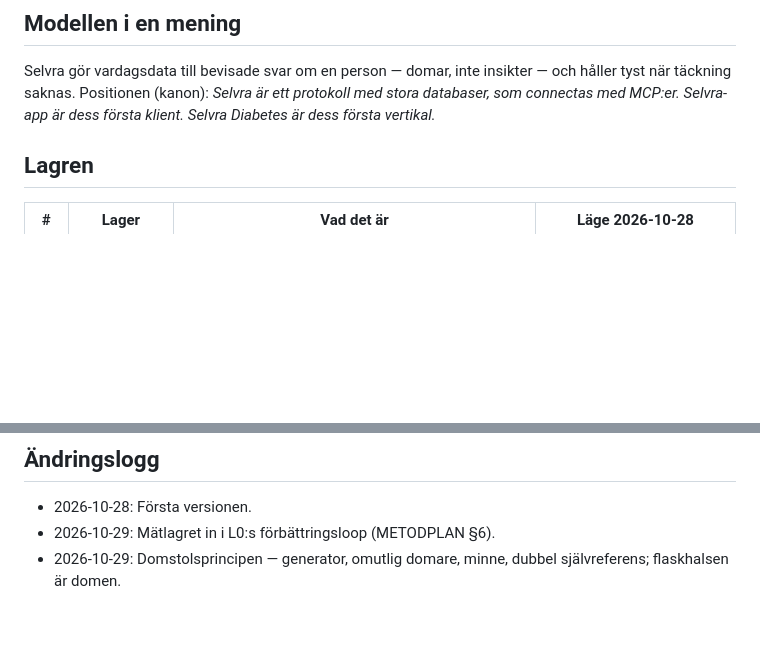
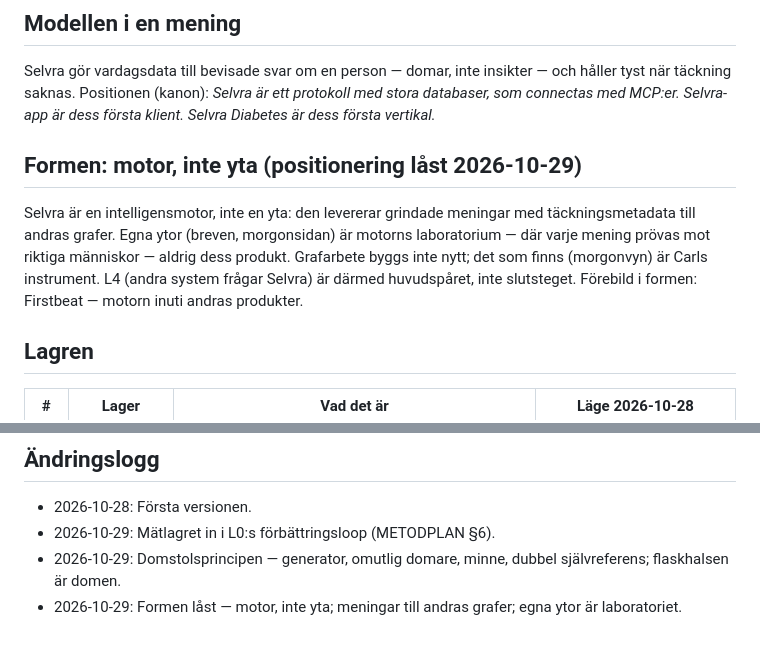
Before and after one commit to Carlosante-art/selvra-analysis, a Markdown page: docs/MODELLEN.md, 2 parts joined by grey strips. GitHub-like rendering; blank space fills up the shorter version.

```diff
--- a/docs/MODELLEN.md
+++ b/docs/MODELLEN.md
@@ -15,6 +15,15 @@ Selvra gör vardagsdata till bevisade svar om en person — domar, inte insikter
 och håller tyst när täckning saknas. Positionen (kanon): *Selvra är ett
 protokoll med stora databaser, som connectas med MCP:er. Selvra-app är dess
 första klient. Selvra Diabetes är dess första vertikal.*
+
+## Formen: motor, inte yta (positionering låst 2026-10-29)
+
+Selvra är en intelligensmotor, inte en yta: den levererar grindade meningar
+med täckningsmetadata till andras grafer. Egna ytor (breven, morgonsidan) är
+motorns laboratorium — där varje mening prövas mot riktiga människor — aldrig
+dess produkt. Grafarbete byggs inte nytt; det som finns (morgonvyn) är Carls
+instrument. L4 (andra system frågar Selvra) är därmed huvudspåret, inte
+slutsteget. Förebild i formen: Firstbeat — motorn inuti andras produkter.
 
 ## Lagren
 
@@ -150,3 +159,4 @@ Inte MAU. I ordning:
 - 2026-10-28: Första versionen.
 - 2026-10-29: Mätlagret in i L0:s förbättringsloop (METODPLAN §6).
 - 2026-10-29: Domstolsprincipen — generator, omutlig domare, minne, dubbel självreferens; flaskhalsen är domen.
+- 2026-10-29: Formen låst — motor, inte yta; meningar till andras grafer; egna ytor är laboratoriet.
```
Also changed, not shown: docs/UPPLEVELSEN.md (+10 -0 lines).
